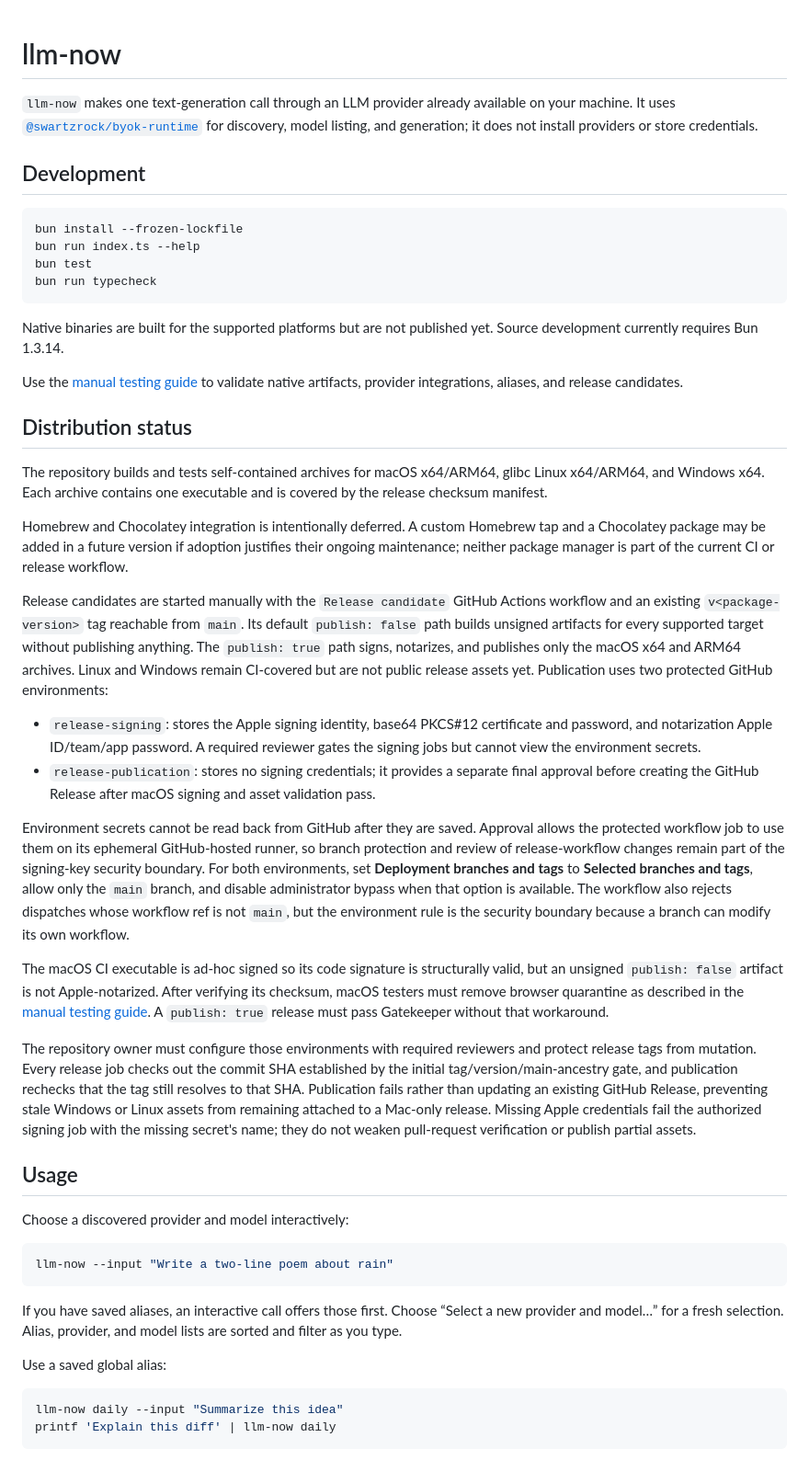
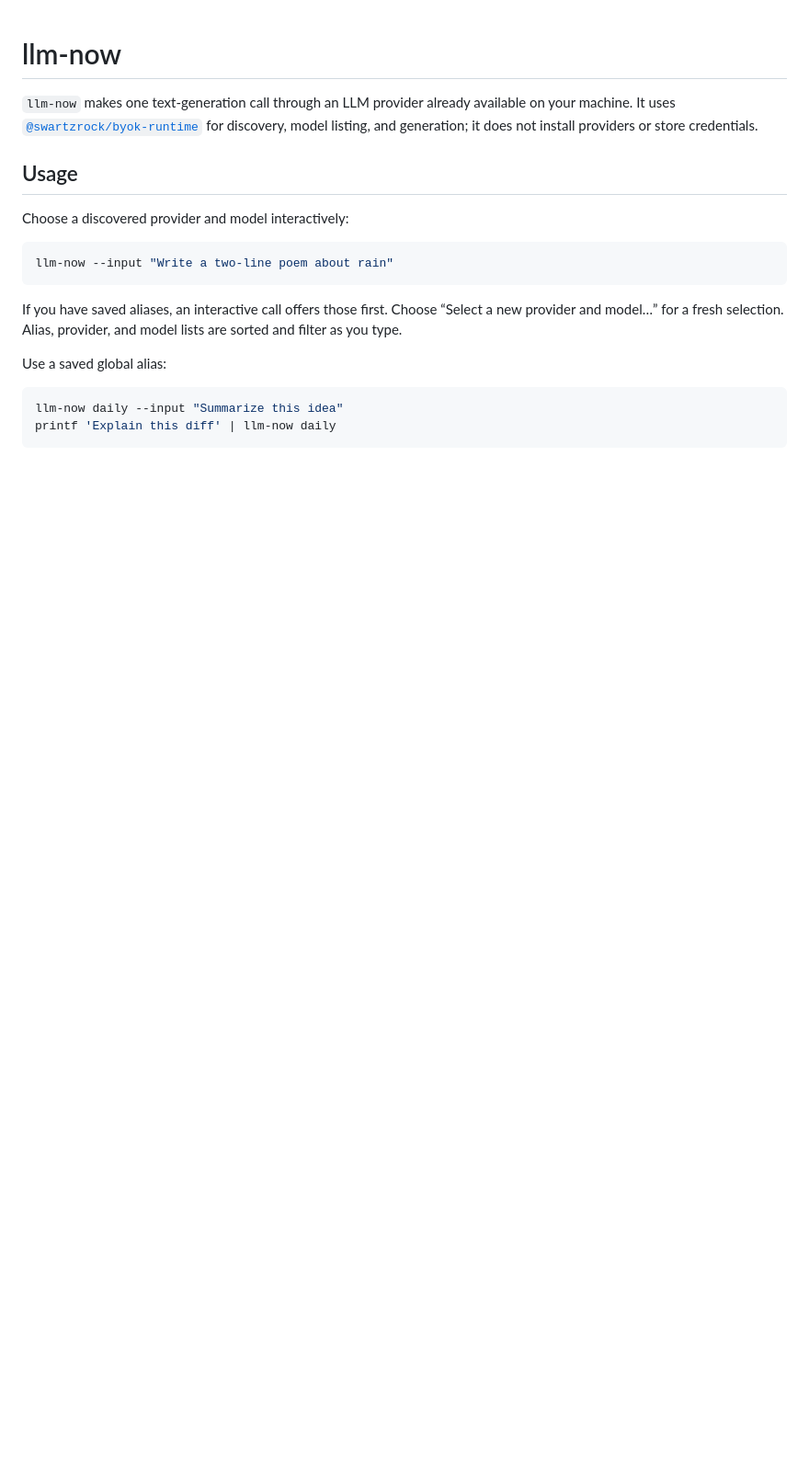
Before and after one commit to swartzrock/llm-now, a Markdown page: README.md, the part around the change. Shown at 92% size. Drawn GitHub-style; blank space fills up the shorter version.

Commit message:
docs: move release guidance out of README

````diff
--- a/README.md
+++ b/README.md
@@ -1,36 +1,6 @@
 # llm-now
 
 `llm-now` makes one text-generation call through an LLM provider already available on your machine. It uses [`@swartzrock/byok-runtime`](https://github.com/swartzrock/byok-runtime) for discovery, model listing, and generation; it does not install providers or store credentials.
-
-## Development
-
-```bash
-bun install --frozen-lockfile
-bun run index.ts --help
-bun test
-bun run typecheck
-```
-
-Native binaries are built for the supported platforms but are not published yet. Source development currently requires Bun 1.3.14.
-
-Use the [manual testing guide](docs/manual-testing.md) to validate native artifacts, provider integrations, aliases, and release candidates.
-
-## Distribution status
-
-The repository builds and tests self-contained archives for macOS x64/ARM64, glibc Linux x64/ARM64, and Windows x64. Each archive contains one executable and is covered by the release checksum manifest.
-
-Homebrew and Chocolatey integration is intentionally deferred. A custom Homebrew tap and a Chocolatey package may be added in a future version if adoption justifies their ongoing maintenance; neither package manager is part of the current CI or release workflow.
-
-Release candidates are started manually with the `Release candidate` GitHub Actions workflow and an existing `v<package-version>` tag reachable from `main`. Its default `publish: false` path builds unsigned artifacts for every supported target without publishing anything. The `publish: true` path signs, notarizes, and publishes only the macOS x64 and ARM64 archives. Linux and Windows remain CI-covered but are not public release assets yet. Publication uses two protected GitHub environments:
-
-- `release-signing`: stores the Apple signing identity, base64 PKCS#12 certificate and password, and notarization Apple ID/team/app password. A required reviewer gates the signing jobs but cannot view the environment secrets.
-- `release-publication`: stores no signing credentials; it provides a separate final approval before creating the GitHub Release after macOS signing and asset validation pass.
-
-Environment secrets cannot be read back from GitHub after they are saved. Approval allows the protected workflow job to use them on its ephemeral GitHub-hosted runner, so branch protection and review of release-workflow changes remain part of the signing-key security boundary. For both environments, set **Deployment branches and tags** to **Selected branches and tags**, allow only the `main` branch, and disable administrator bypass when that option is available. The workflow also rejects dispatches whose workflow ref is not `main`, but the environment rule is the security boundary because a branch can modify its own workflow.
-
-The macOS CI executable is ad-hoc signed so its code signature is structurally valid, but an unsigned `publish: false` artifact is not Apple-notarized. After verifying its checksum, macOS testers must remove browser quarantine as described in the [manual testing guide](docs/manual-testing.md). A `publish: true` release must pass Gatekeeper without that workaround.
-
-The repository owner must configure those environments with required reviewers and protect release tags from mutation. Every release job checks out the commit SHA established by the initial tag/version/main-ancestry gate, and publication rechecks that the tag still resolves to that SHA. Publication fails rather than updating an existing GitHub Release, preventing stale Windows or Linux assets from remaining attached to a Mac-only release. Missing Apple credentials fail the authorized signing job with the missing secret's name; they do not weaken pull-request verification or publish partial assets.
 
 ## Usage
 
````
Also changed, not shown: docs/RELEASING.md (added, +51 -0 lines).
